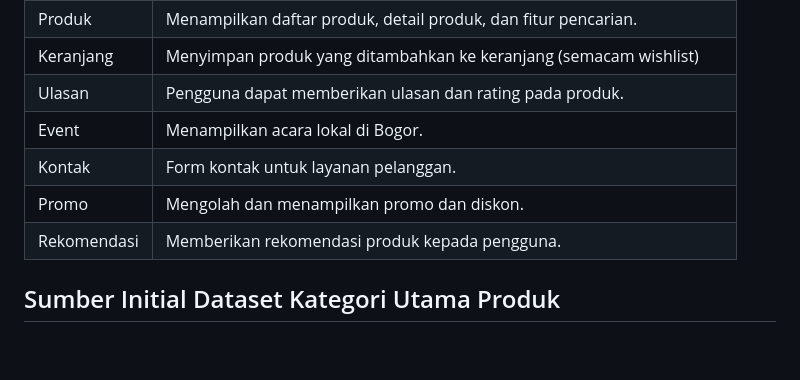
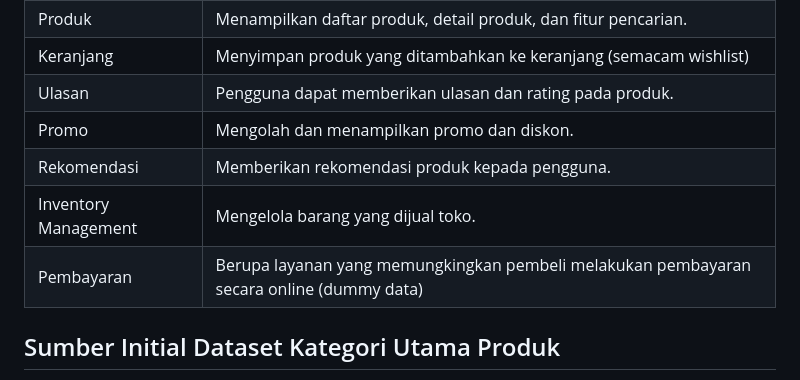
Before and after one commit to has-bogor/has-bogor, a Markdown page: README.md, the part around the change. Drawn GitHub-style; blank space fills up the shorter version.

```diff
--- a/README.md
+++ b/README.md
@@ -37,10 +37,11 @@
 | Produk          | Menampilkan daftar produk, detail produk, dan fitur pencarian.                |
 | Keranjang       | Menyimpan produk yang ditambahkan ke keranjang (semacam wishlist)             |
 | Ulasan          | Pengguna dapat memberikan ulasan dan rating pada produk.                      |
-| Event           | Menampilkan acara lokal di Bogor.                                             |
-| Kontak          | Form kontak untuk layanan pelanggan.                                          |
 | Promo           | Mengolah dan menampilkan promo dan diskon.                                    |
 | Rekomendasi     | Memberikan rekomendasi produk kepada pengguna.                                |
+| Inventory Management     | Mengelola barang yang dijual toko.                       |
+|Pembayaran  |   Berupa layanan yang memungkingkan pembeli melakukan pembayaran secara online (dummy data)|
+
 
 ## Sumber Initial Dataset Kategori Utama Produk
 Pada sumber dataset awal ini, kami mengumpulkan informasi melalui metode manua
```
